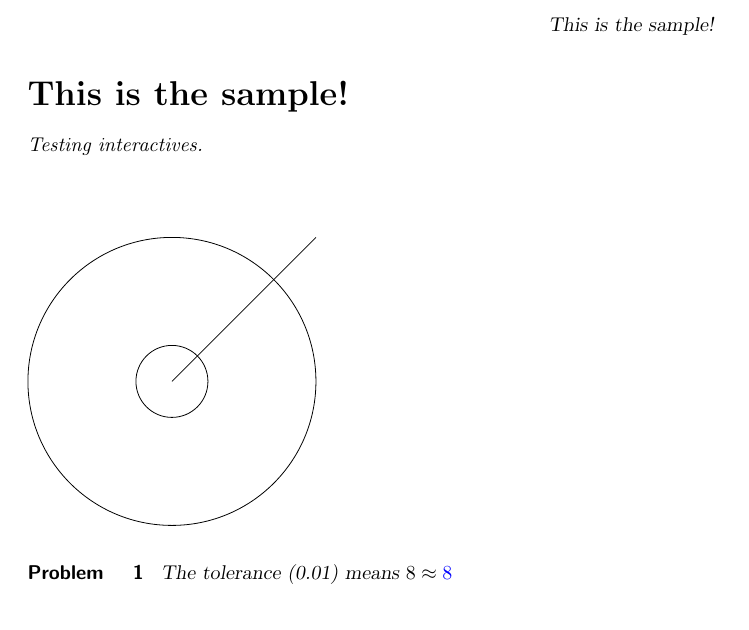
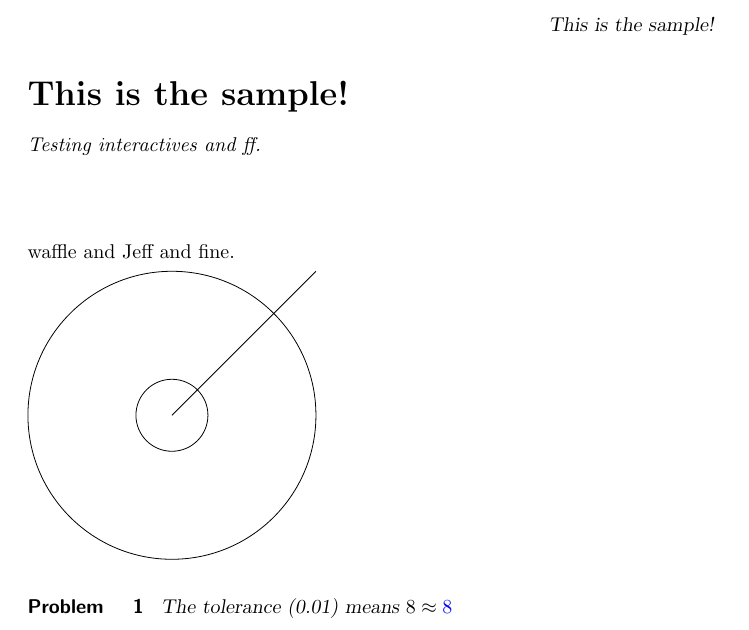
Before and after one commit to kisonecat/ximeraSample, a LaTeX document (sample.tex): part of the page, cut so that both start at the same text. Compiled offline with pdfLaTeX.

Commit message:
a sample with interactive

```diff
--- a/sample.tex
+++ b/sample.tex
@@ -5,10 +5,12 @@
 \begin{document}
 
 \begin{abstract}
-Testing interactives.
+Testing interactives and ff.
 \end{abstract}
 
 \maketitle
+
+waffle and Jeff and fine.
 
 \begin{tikzpicture}
   \draw (0,0) circle (1in);
```
